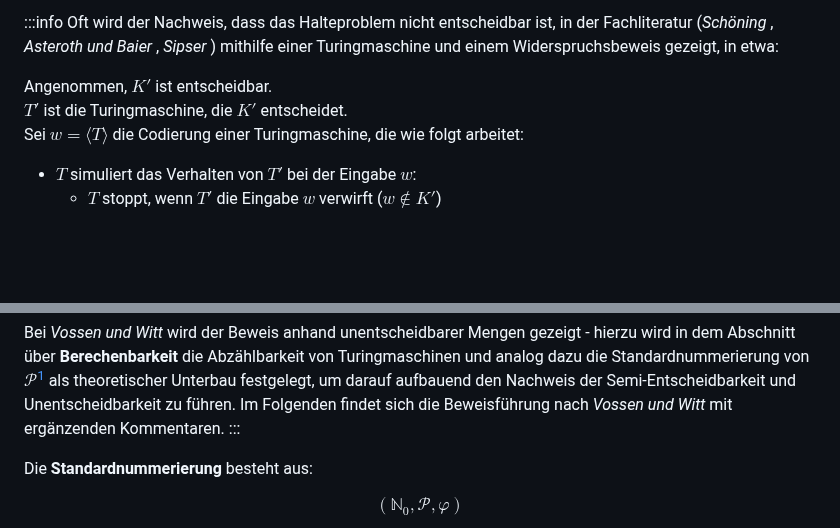
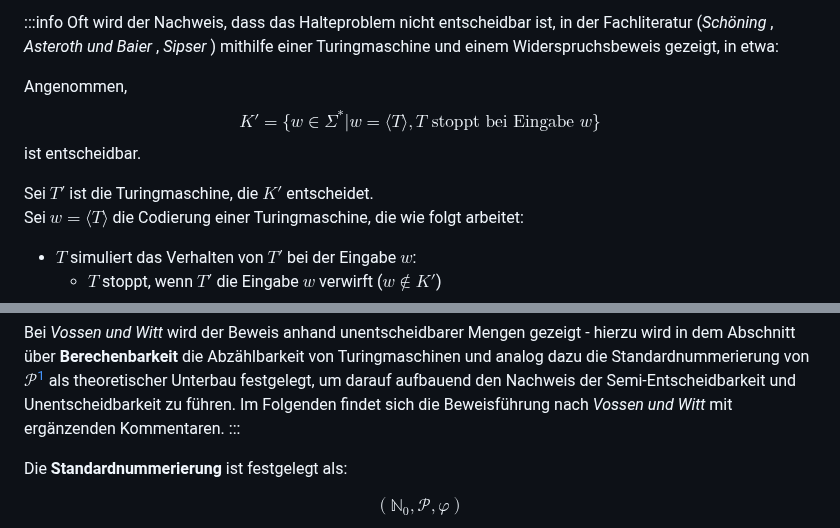
Before and after one commit to ThorstenSuckow/thorsten.suckow-homberg.de, a Markdown page: blog/2024-09-03-spezielle-halteproblem/index.md, 2 parts joined by grey strips. GitHub-like rendering; blank space fills up the shorter version.

Commit message:
chore(docs): fix wording

```diff
--- a/blog/2024-09-03-spezielle-halteproblem/index.md
+++ b/blog/2024-09-03-spezielle-halteproblem/index.md
@@ -13,8 +13,13 @@ import {BackButton} from "../../src/components/BackButton.js";
 :::info
 Oft wird der Nachweis, dass das Halteproblem nicht entscheidbar ist, in der Fachliteratur (_Schöning_ <BibRef name="Sch08" pp="119 f." />, _Asteroth und Baier_ <BibRef name="BA02" pp="106 f." />, _Sipser_ <BibRef name="Sip12" pp="216 f." />) mithilfe einer Turingmaschine und einem Widerspruchsbeweis gezeigt, in etwa:
 
-Angenommen, $K'$ ist entscheidbar.
-$T'$ ist die Turingmaschine, die $K'$ entscheidet.
+Angenommen,
+$$
+K' = \{w \in \Sigma^*  | w = \langle T \rangle, \text{$T$ stoppt bei Eingabe $w$}\}
+$$
+ist entscheidbar.
+
+Sei $T'$ ist die Turingmaschine, die $K'$ entscheidet.
 Sei $w = \langle T \rangle$ die Codierung einer Turingmaschine, die wie folgt arbeitet:
 - $T$ simuliert das Verhalten von $T'$ bei der Eingabe $w$:
     - $T$ stoppt, wenn $T'$ die Eingabe $w$ verwirft ($w \notin K'$)
@@ -32,7 +37,7 @@ Im Folgenden findet sich die Beweisführung nach _Vossen und Witt_ <BibRef name=
 
 [^1]: $\mathcal{P}$ bezeichnet die Menge der partiell-rekursiven Funktionen. Es gilt $\mathcal{PR} \subset \mathcal{R} \subset \mathcal{P}$, mit $\mathcal{PR}$ als die Menge der primitiv-rekursiven Funktionen, die eine echte Teilmenge der total berechenbaren Funktionen $\mathcal{R}$ sind
 
-Die **Standardnummerierung** besteht aus:
+Die **Standardnummerierung** ist festgelegt als:
 
 $$
 (\mathbb{N}_0, \mathcal{P}, \varphi)
```
